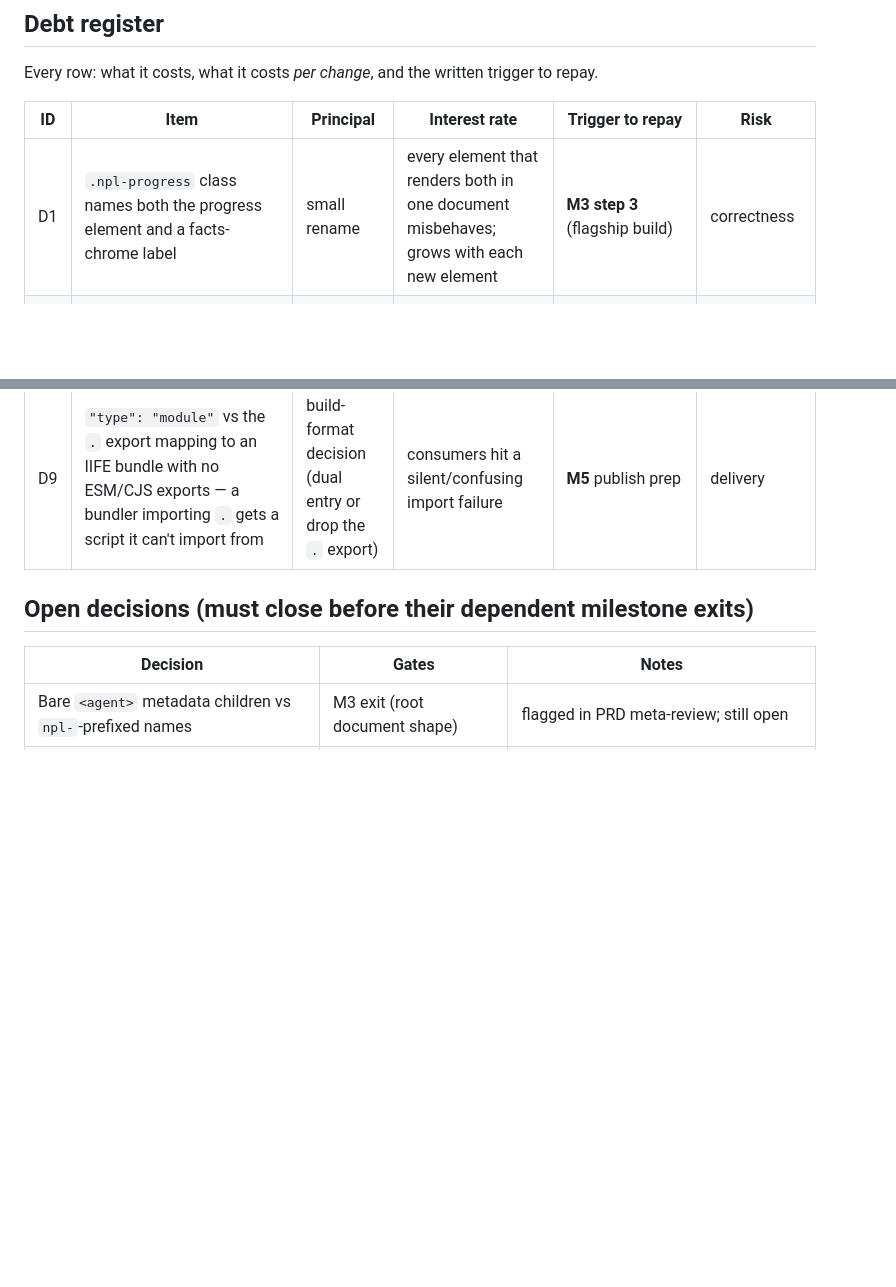
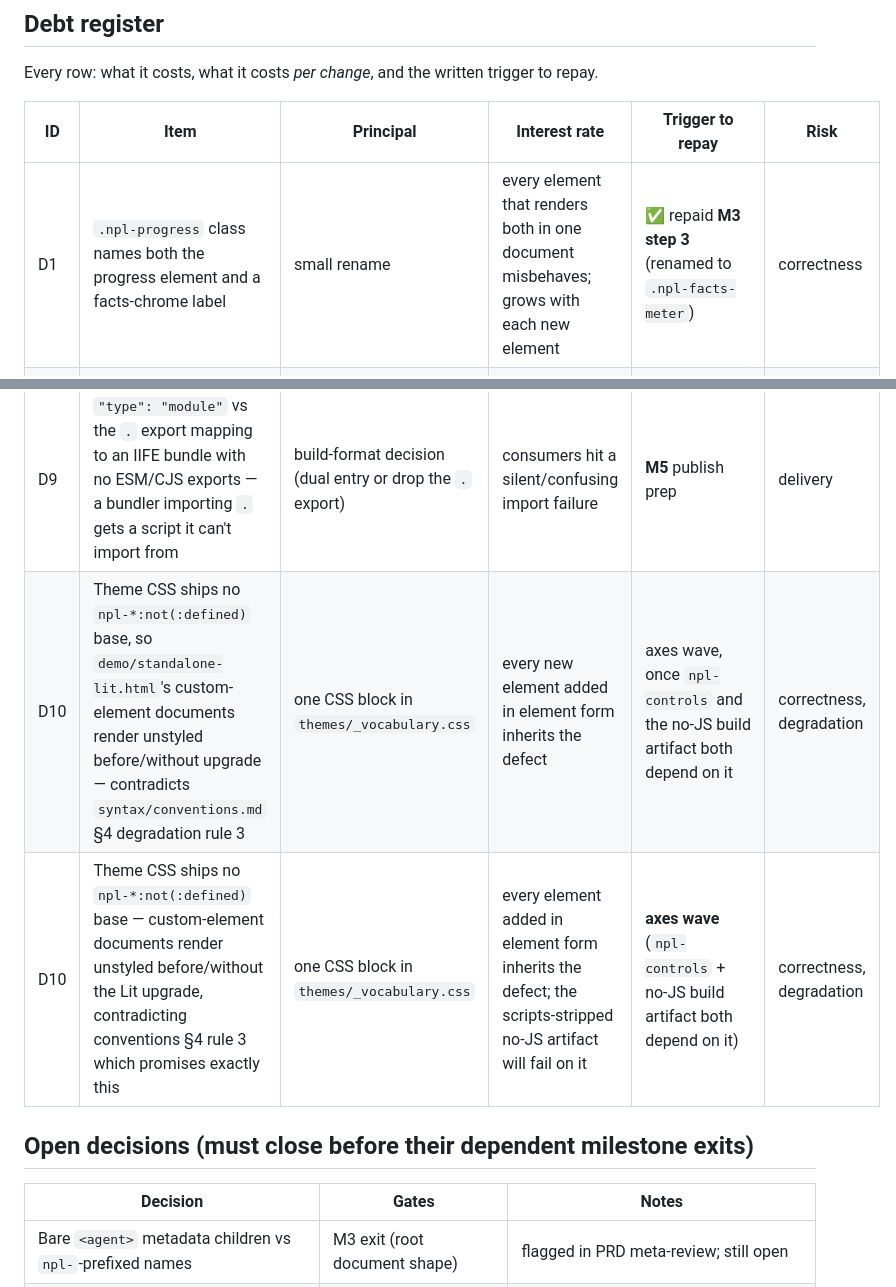
Before and after one commit to noizu-labs-ml/npl-enhanced-content, a Markdown page: ROADMAP.md, 2 parts joined by grey strips. Rendered like a GitHub page; blank space fills up the shorter version.

Commit message:
docs(roadmap): record D10 (missing :not(:defined) base), mark D1 repaid
conventions.md §4 rule 3 promises theme CSS styles the vocabulary via
`npl-*:not(:defined)` so documents are presentable before/without the Lit
upgrade. No such rule exists in the codebase. demo/standalone-lit.html
authors real custom elements, so a failed/absent bundle renders every
element as unstyled inline text — and that is the exact state the
forthcoming scripts-stripped no-JS test artifact will be in.

Also marks D1 repaid: the `.npl-facts-meter` rename did land in M3.

Co-Authored-By: Claude Opus 5 (1M context) <noreply@anthropic.com>
Claude-Session: https://claude.ai/code/session_01AmrzoW8sTHNXN1HPibttUL

```diff
--- a/ROADMAP.md
+++ b/ROADMAP.md
@@ -87,7 +87,7 @@ Every row: what it costs, what it costs *per change*, and the written trigger to
 
 | ID | Item | Principal | Interest rate | Trigger to repay | Risk |
 |---|---|---|---|---|---|
-| D1 | `.npl-progress` class names both the progress element and a facts-chrome label | small rename | every element that renders both in one document misbehaves; grows with each new element | **M3 step 3** (flagship build) | correctness |
+| D1 | `.npl-progress` class names both the progress element and a facts-chrome label | small rename | every element that renders both in one document misbehaves; grows with each new element | ✅ repaid **M3 step 3** (renamed to `.npl-facts-meter`) | correctness |
 | D2 | Lit elements upgrade pre-parse — children may not exist at first `updated()`; NplNote retries via rAF | pattern, not code | every new Lit element must re-learn the children-ready problem (or copy the pattern) | document the pattern in a shared base/helper during **M3 step 3** | correctness, per-element friction |
 | D3 | PRD.md §10 milestones drifted from reality before this roadmap existed | one pointer note | confusion about which doc is authoritative | PR gets a "see ROADMAP.md" note on next PRD touch | friction |
 | D4 | CDN infra committed but unapplied (monorepo develop e8e2d35b) | apply + seed per runbook | assets ship without a distribution host; docs can't reference CDN URLs | **M5** distribution step | delivery |
@@ -96,6 +96,8 @@ Every row: what it costs, what it costs *per change*, and the written trigger to
 | D7 | Dead `./preprocess` package export (`dist/preprocess.js` never built) | remove | `npm pack` ships a stale export a consumer could resolve | ✅ repaid **this epic** | delivery |
 | D8 | `themes/` declared as a package export/`files` entry with no directory on disk | create + populate | `npm pack` ships a broken export | ✅ repaid **this epic** | delivery |
 | D9 | `"type": "module"` vs the `.` export mapping to an IIFE bundle with no ESM/CJS exports — a bundler importing `.` gets a script it can't import from | build-format decision (dual entry or drop the `.` export) | consumers hit a silent/confusing import failure | **M5** publish prep | delivery |
+| D10 | Theme CSS ships no `npl-*:not(:defined)` base, so `demo/standalone-lit.html`'s custom-element documents render unstyled before/without upgrade — contradicts `syntax/conventions.md` §4 degradation rule 3 | one CSS block in `themes/_vocabulary.css` | every new element added in element form inherits the defect | axes wave, once `npl-controls` and the no-JS build artifact both depend on it | correctness, degradation |
+| D10 | Theme CSS ships no `npl-*:not(:defined)` base — custom-element documents render unstyled before/without the Lit upgrade, contradicting conventions §4 rule 3 which promises exactly this | one CSS block in `themes/_vocabulary.css` | every element added in element form inherits the defect; the scripts-stripped no-JS artifact will fail on it | **axes wave** (`npl-controls` + no-JS build artifact both depend on it) | correctness, degradation |
 
 ## Open decisions (must close before their dependent milestone exits)
 
```
